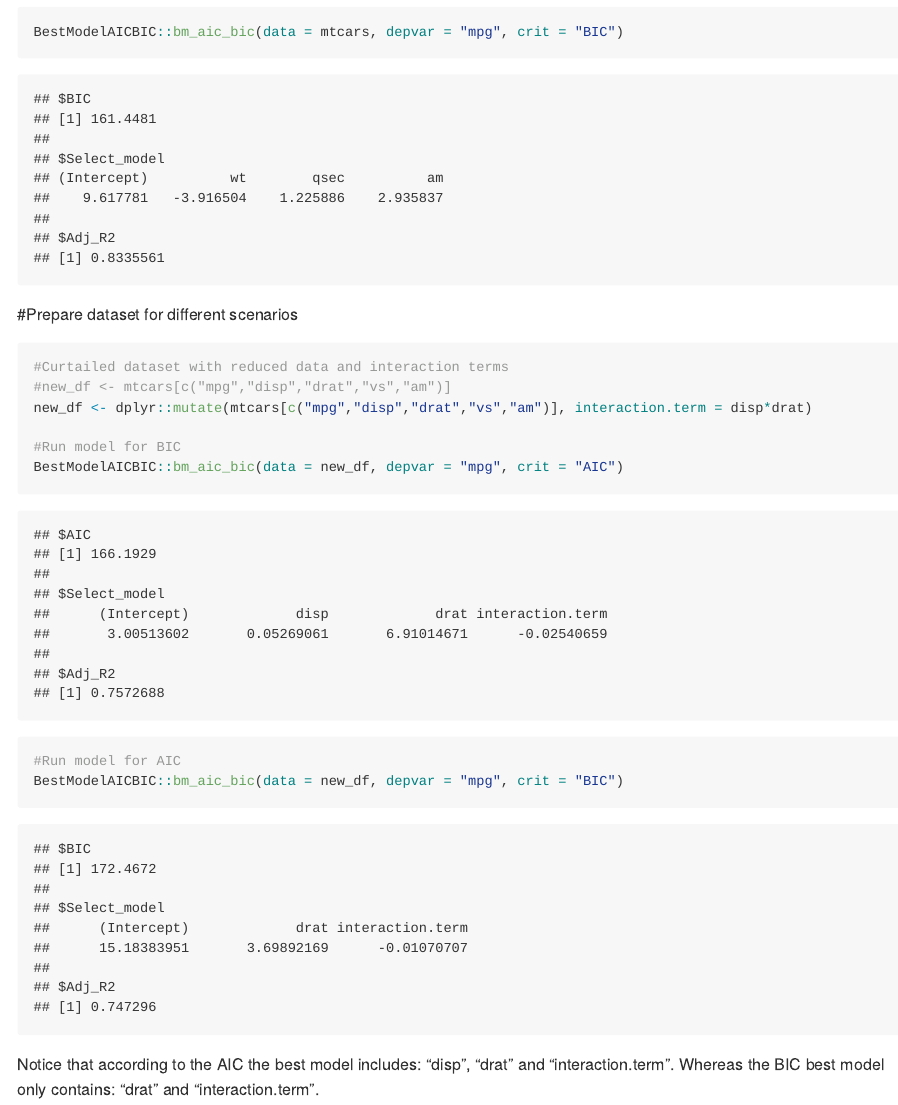
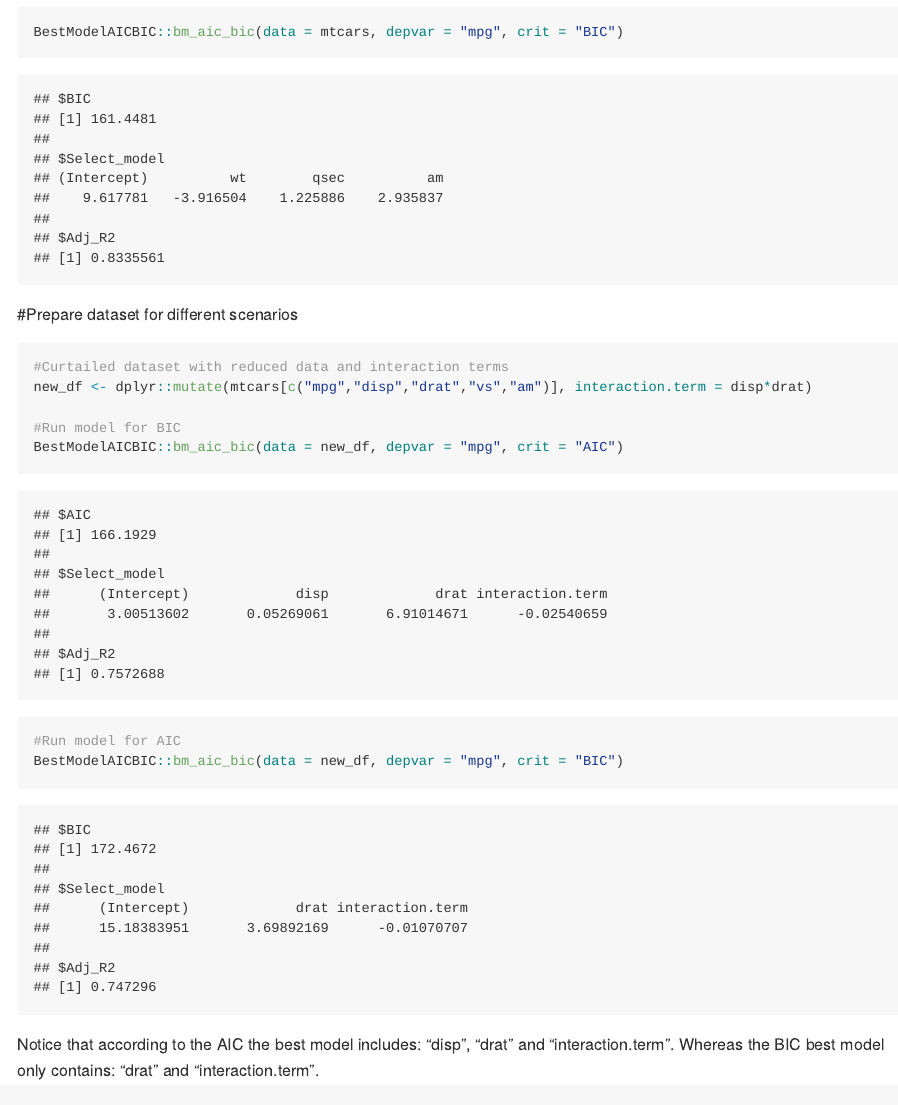
Before and after one commit to sankalp-sharma-statsandecon/BestModelAICBIC, an R Markdown document (README.Rmd): the page in a window 1100 px wide, from 190 px down. The pictures show the output file README.md that the author committed with the source, drawn offline in the style of GitHub.

Commit message:
Read me - second update

````diff
--- a/README.Rmd
+++ b/README.Rmd
@@ -15,7 +15,6 @@ BestModelAICBIC::bm_aic_bic(data = mtcars, depvar = "mpg", crit = "BIC")
 
 ```{r warning=FALSE}
 #Curtailed dataset with reduced data and interaction terms
-#new_df <- mtcars[c("mpg","disp","drat","vs","am")]
 new_df <- dplyr::mutate(mtcars[c("mpg","disp","drat","vs","am")], interaction.term = disp*drat)
 
 #Run model for BIC
````
Also changed, not shown: README.md.
